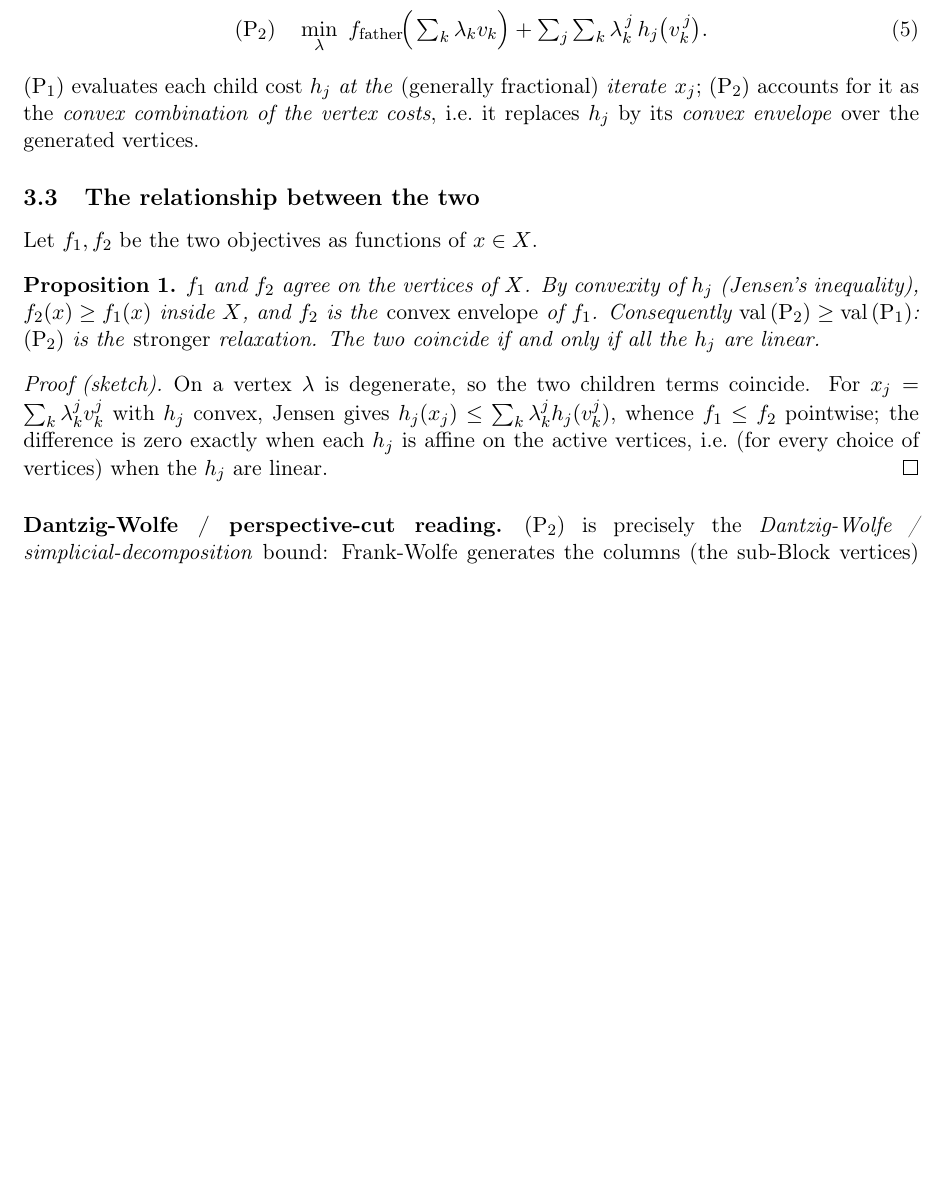
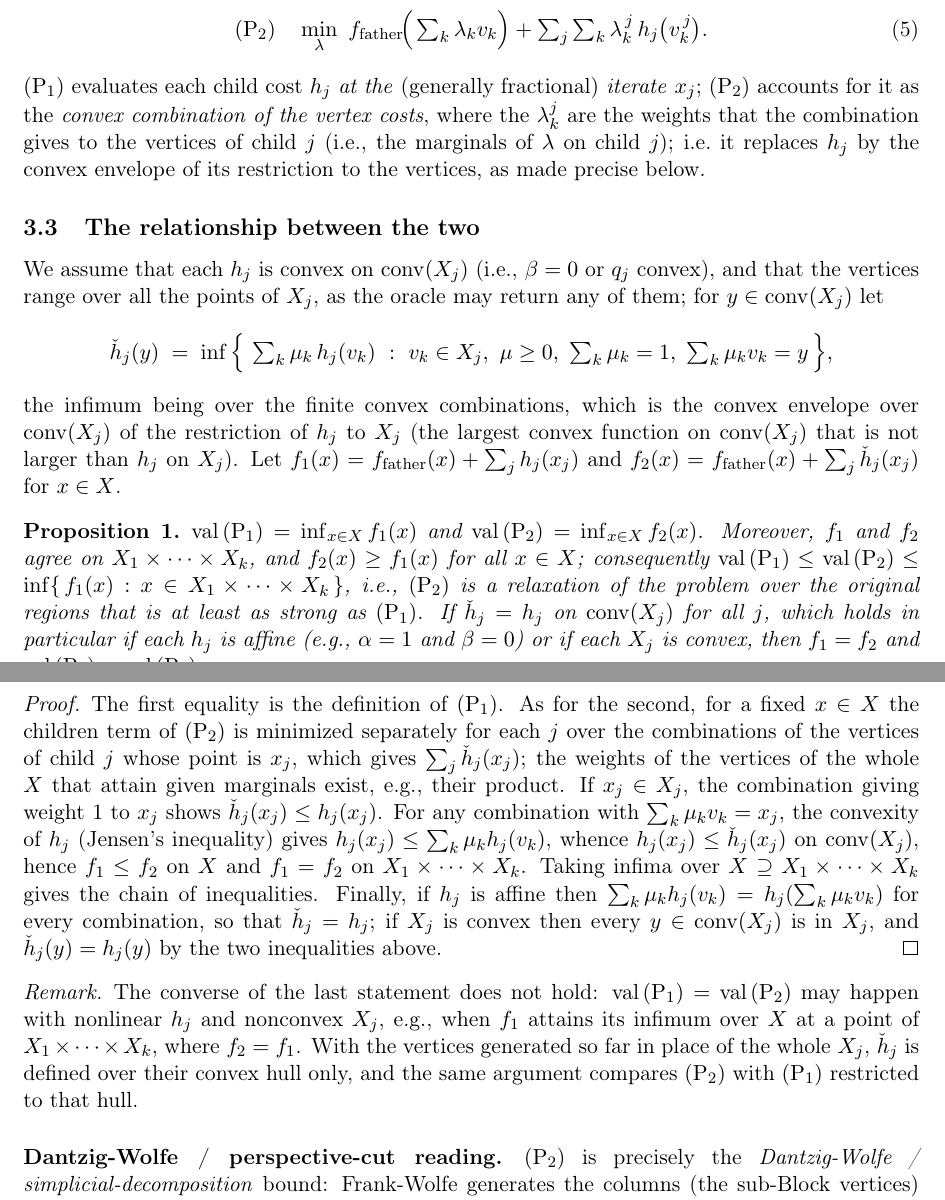
Before and after one commit to SMSpp-Project/FrankWolfeSolver, a LaTeX paper (doc/FrankWolfeSolver.tex): part of page 3 of 7 before the commit and two parts of pages 3 and 4 of 8 after it, the two joined at a grey line, cut so that both start at the same text, the shorter picture padded with empty space. Compiled offline with pdfLaTeX.

Commit message:
the proposition of doc/FrankWolfeSolver.tex on the two problems compares the composite objective with the one where each child cost is the convex envelope of its restriction to the region of the child, with a complete proof, equality under affine costs or convex regions, and a remark on the converse [skip changelog]

```diff
--- a/doc/FrankWolfeSolver.tex
+++ b/doc/FrankWolfeSolver.tex
@@ -226,28 +226,64 @@ oracle and the convex weights $\lambda$:
 \end{align}
 $\Pone$ evaluates each child cost $h_j$ \emph{at the} (generally fractional)
 \emph{iterate} $x_j$; $\Ptwo$ accounts for it as the \emph{convex combination of
-the vertex costs}, i.e.\ it replaces $h_j$ by its \emph{convex envelope} over the
-generated vertices.
+the vertex costs}, where the $\lambda^j_k$ are the weights that the combination
+gives to the vertices of child $j$ (i.e., the marginals of $\lambda$ on child
+$j$); i.e.\ it replaces $h_j$ by the convex envelope of its restriction to the
+vertices, as made precise below.
 
 \subsection{The relationship between the two}
 
-Let $f_1,f_2$ be the two objectives as functions of $x\in X$.
+We assume that each $h_j$ is convex on $\conv(X_j)$ (i.e., $\beta=0$ or $q_j$
+convex), and that the vertices range over all the points of $X_j$, as the oracle
+may return any of them; for $y\in\conv(X_j)$ let
+\[
+  \check h_j(y) \;=\; \inf\Big\{\, \textstyle\sum_k \mu_k\, h_j(v_k)\ :\
+    v_k\in X_j,\ \mu\geq 0,\ \sum_k\mu_k=1,\ \sum_k\mu_k v_k=y \,\Big\},
+\]
+the infimum being over the finite convex combinations, which is the convex
+envelope over $\conv(X_j)$ of the restriction of $h_j$ to $X_j$ (the largest
+convex function on $\conv(X_j)$ that is not larger than $h_j$ on $X_j$). Let
+$f_1(x)=\ffat(x)+\sum_j h_j(x_j)$ and $f_2(x)=\ffat(x)+\sum_j\check h_j(x_j)$ for
+$x\in X$.
 
 \begin{proposition}\label{prop:jensen}
-$f_1$ and $f_2$ agree on the vertices of $X$. By convexity of $h_j$ (Jensen's
-inequality), $f_2(x)\geq f_1(x)$ inside $X$, and $f_2$ is the \emph{convex
-envelope} of $f_1$. Consequently $\mathrm{val}\,\Ptwo \geq \mathrm{val}\,\Pone$:
-$\Ptwo$ is the \emph{stronger} relaxation. The two coincide if and only if all the
-$h_j$ are linear.
+$\mathrm{val}\,\Pone=\inf_{x\in X}f_1(x)$ and $\mathrm{val}\,\Ptwo=\inf_{x\in X}
+f_2(x)$. Moreover, $f_1$ and $f_2$ agree on $X_1\times\cdots\times X_k$, and
+$f_2(x)\geq f_1(x)$ for all $x\in X$; consequently $\mathrm{val}\,\Pone\leq
+\mathrm{val}\,\Ptwo\leq\inf\{\, f_1(x) : x\in X_1\times\cdots\times X_k \,\}$,
+i.e., $\Ptwo$ is a relaxation of the problem over the original regions that is
+at least as strong as $\Pone$. If $\check h_j=h_j$ on $\conv(X_j)$ for all $j$,
+which holds in particular if each $h_j$ is affine (e.g., $\alpha=1$ and $\beta=0$)
+or if each $X_j$ is convex, then $f_1=f_2$ and $\mathrm{val}\,\Pone=\mathrm{val}\,
+\Ptwo$.
 \end{proposition}
 
-\begin{proof}[Proof (sketch)]
-On a vertex $\lambda$ is degenerate, so the two children terms coincide. For
-$x_j=\sum_k\lambda_k^j v_k^j$ with $h_j$ convex, Jensen gives
-$h_j(x_j)\le\sum_k\lambda_k^j h_j(v_k^j)$, whence $f_1\le f_2$ pointwise; the
-difference is zero exactly when each $h_j$ is affine on the active vertices, i.e.\
-(for every choice of vertices) when the $h_j$ are linear.
+\begin{proof}
+The first equality is the definition of $\Pone$. As for the second, for a fixed
+$x\in X$ the children term of $\Ptwo$ is minimized separately for each $j$ over
+the combinations of the vertices of child $j$ whose point is $x_j$, which gives
+$\sum_j\check h_j(x_j)$; the weights of the vertices of the whole $X$ that
+attain given marginals exist, e.g., their product. If $x_j\in X_j$, the
+combination giving weight $1$ to $x_j$ shows $\check h_j(x_j)\leq h_j(x_j)$. For
+any combination with $\sum_k\mu_k v_k=x_j$, the convexity of $h_j$ (Jensen's
+inequality) gives $h_j(x_j)\leq\sum_k\mu_k h_j(v_k)$, whence $h_j(x_j)\leq\check
+h_j(x_j)$ on $\conv(X_j)$, hence $f_1\leq f_2$ on $X$ and $f_1=f_2$ on
+$X_1\times\cdots\times X_k$. Taking infima over $X\supseteq X_1\times\cdots\times
+X_k$ gives the chain of inequalities. Finally, if $h_j$ is affine then
+$\sum_k\mu_k h_j(v_k)=h_j(\sum_k\mu_k v_k)$ for every combination, so that
+$\check h_j=h_j$; if $X_j$ is convex then every $y\in\conv(X_j)$ is in $X_j$, and
+$\check h_j(y)=h_j(y)$ by the two inequalities above.
 \end{proof}
+
+\begin{remark}
+The converse of the last statement does not hold: $\mathrm{val}\,\Pone=
+\mathrm{val}\,\Ptwo$ may happen with nonlinear $h_j$ and nonconvex $X_j$, e.g.,
+when $f_1$ attains its infimum over $X$ at a point of $X_1\times\cdots\times
+X_k$, where $f_2=f_1$. With the vertices
+generated so far in place of the whole $X_j$, $\check h_j$ is defined over their
+convex hull only, and the same argument compares $\Ptwo$ with $\Pone$ restricted
+to that hull.
+\end{remark}
 
 \paragraph{Dantzig-Wolfe / perspective-cut reading.}
 $\Ptwo$ is precisely the \emph{Dantzig-Wolfe / simplicial-decomposition} bound:
```
